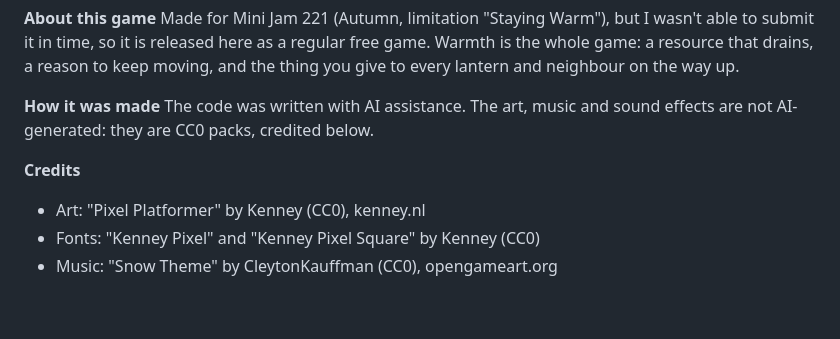
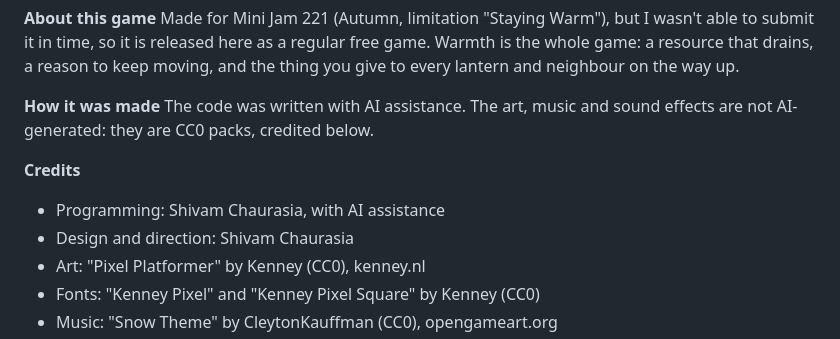
Before and after one commit to TheProtagonist07/staying-warm, a Markdown page: docs/ITCH-PAGE.md, the part around the change. GitHub-like rendering; blank space fills up the shorter version.

Commit message:
docs: credits line

```diff
--- a/docs/ITCH-PAGE.md
+++ b/docs/ITCH-PAGE.md
@@ -37,6 +37,8 @@ Made for Mini Jam 221 (Autumn, limitation "Staying Warm"), but I wasn't able to
 The code was written with AI assistance. The art, music and sound effects are not AI-generated: they are CC0 packs, credited below.
 
 **Credits**
+- Programming: Shivam Chaurasia, with AI assistance
+- Design and direction: Shivam Chaurasia
 - Art: "Pixel Platformer" by Kenney (CC0), kenney.nl
 - Fonts: "Kenney Pixel" and "Kenney Pixel Square" by Kenney (CC0)
 - Music: "Snow Theme" by CleytonKauffman (CC0), opengameart.org
```
